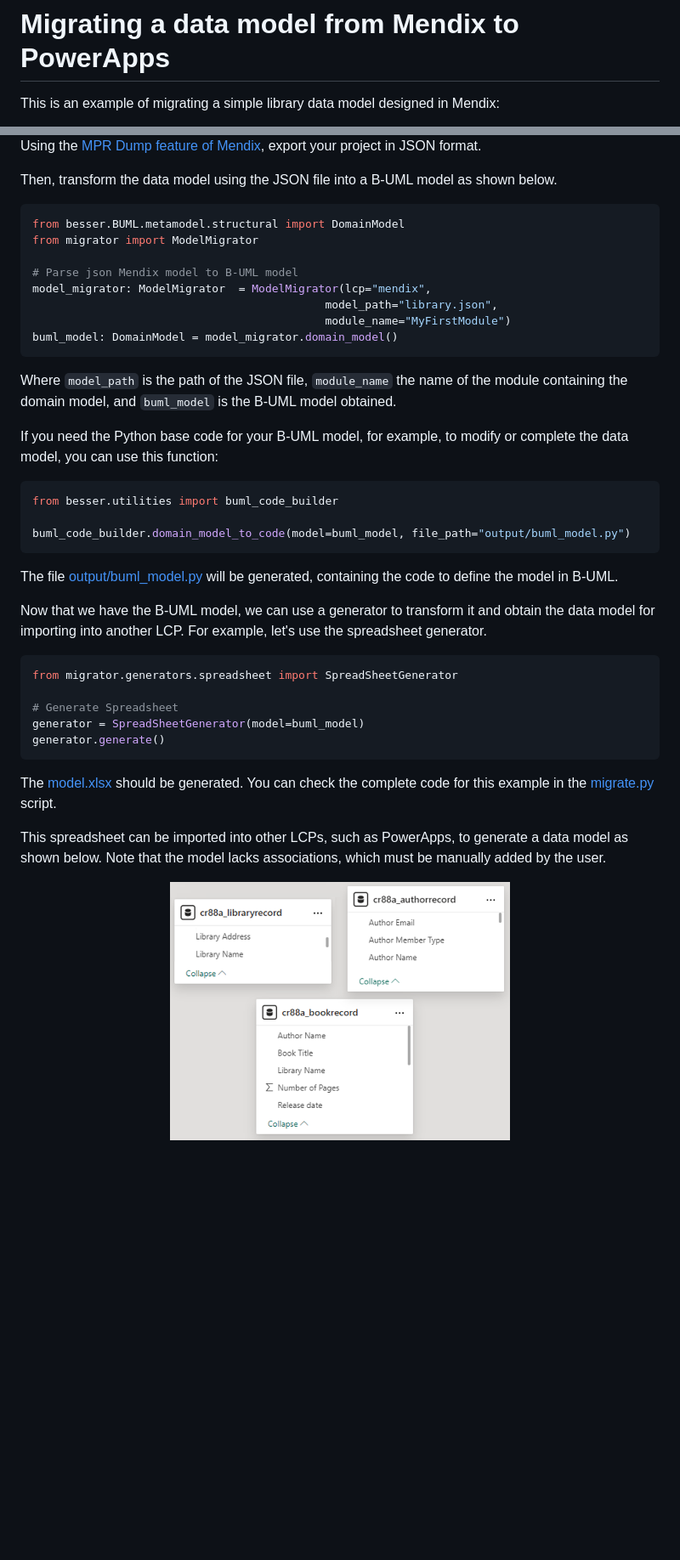
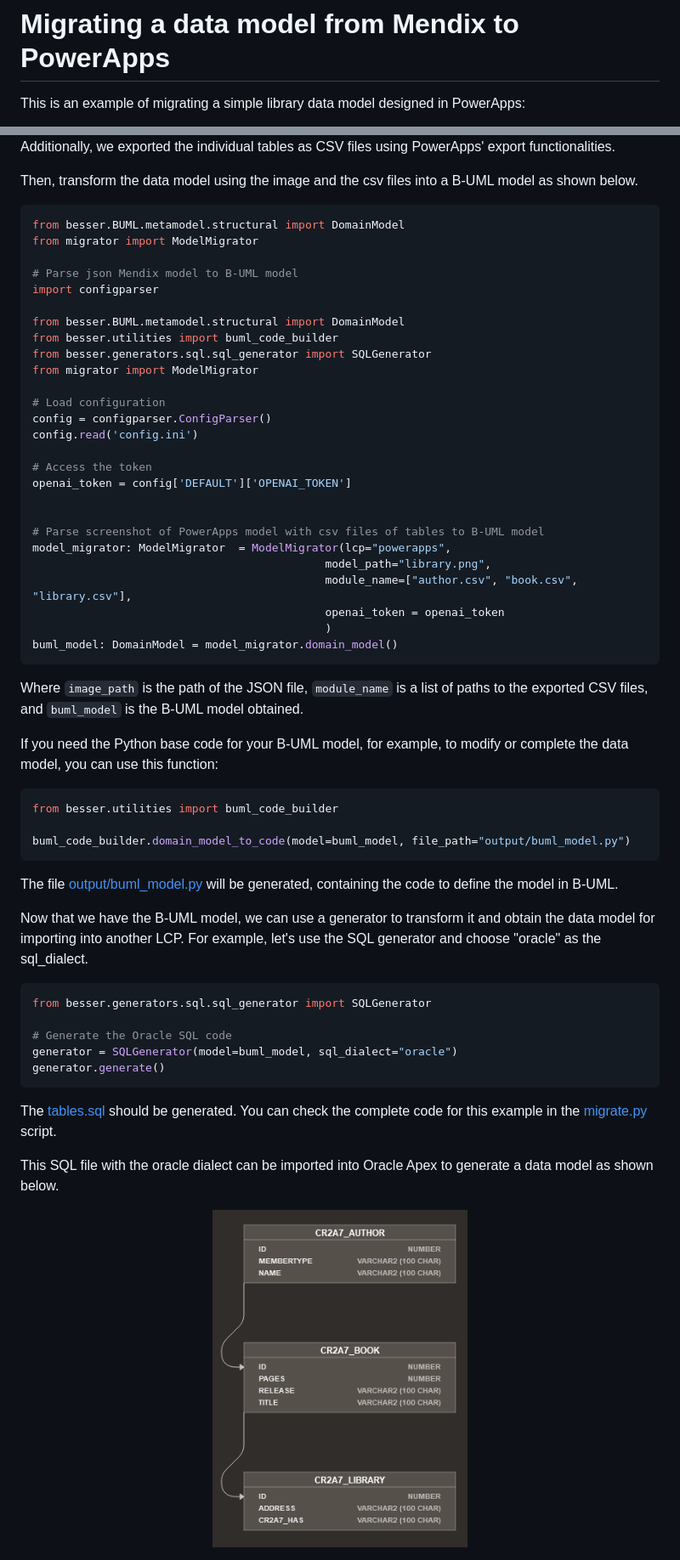
Before and after one commit to BESSER-PEARL/BESSER-Migration-Hub, a Markdown page: examples/powerapps_to_oracle_apex/README.md, 2 parts joined by grey strips. Shown: that part at 85% size. Drawn GitHub-style; pictures changed too: figs/oracle_apex_model.png (added); blank space fills up the shorter version.

````diff
--- a/examples/powerapps_to_oracle_apex/README.md
+++ b/examples/powerapps_to_oracle_apex/README.md
@@ -1,5 +1,5 @@
 # Migrating a data model from Mendix to PowerApps
 
-This is an example of migrating a simple library data model designed in Mendix:
+This is an example of migrating a simple library data model designed in PowerApps:
 
 <div align="center">
@@ -7,21 +7,39 @@ This is an example of migrating a simple library data model designed in Mendix:
 </div>
 
-Using the [MPR Dump feature of Mendix](https://docs.mendix.com/refguide/mx-command-line-tool/dump-mpr/), export your project in JSON format.
+Additionally, we exported the individual tables as CSV files using PowerApps' export functionalities.
 
-Then, transform the data model using the JSON file into a B-UML model as shown below.
+Then, transform the data model using the image and the csv files into a B-UML model as shown below.
 
 ```python
 from besser.BUML.metamodel.structural import DomainModel
 from migrator import ModelMigrator
 
 # Parse json Mendix model to B-UML model
-model_migrator: ModelMigrator  = ModelMigrator(lcp="mendix",
-                                            model_path="library.json",
-                                            module_name="MyFirstModule")
+import configparser
+
+from besser.BUML.metamodel.structural import DomainModel
+from besser.utilities import buml_code_builder
+from besser.generators.sql.sql_generator import SQLGenerator
+from migrator import ModelMigrator
+
+# Load configuration
+config = configparser.ConfigParser()
+config.read('config.ini')
+
+# Access the token
+openai_token = config['DEFAULT']['OPENAI_TOKEN']
+
+
+# Parse screenshot of PowerApps model with csv files of tables to B-UML model
+model_migrator: ModelMigrator  = ModelMigrator(lcp="powerapps",
+                                            model_path="library.png",
+                                            module_name=["author.csv", "book.csv", "library.csv"],
+                                            openai_token = openai_token
+                                            )
 buml_model: DomainModel = model_migrator.domain_model()
 ```
 
-Where `model_path` is the path of the JSON file, `module_name` the name of the module containing the domain model, and `buml_model` is the B-UML model obtained.
+Where `image_path` is the path of the JSON file, `module_name` is a list of paths to the exported CSV files, and `buml_model` is the B-UML model obtained.
 
 If you need the Python base code for your B-UML model, for example, to modify or complete the data model, you can use this function:
 
@@ -33,20 +51,20 @@ buml_code_builder.domain_model_to_code(model=buml_model, file_path="output/buml_
 
 The file [output/buml_model.py](output/buml_model.py) will be generated, containing the code to define the model in B-UML.
 
-Now that we have the B-UML model, we can use a generator to transform it and obtain the data model for importing into another LCP. For example, let's use the spreadsheet generator.
+Now that we have the B-UML model, we can use a generator to transform it and obtain the data model for importing into another LCP. For example, let's use the SQL generator and choose "oracle" as the sql_dialect.
 
 ```python
-from migrator.generators.spreadsheet import SpreadSheetGenerator
+from besser.generators.sql.sql_generator import SQLGenerator
 
-# Generate Spreadsheet
-generator = SpreadSheetGenerator(model=buml_model)
+# Generate the Oracle SQL code
+generator = SQLGenerator(model=buml_model, sql_dialect="oracle")
 generator.generate()
 ```
 
-The [model.xlsx](output/model.xlsx) should be generated. You can check the complete code for this example in the [migrate.py](migrate.py) script.
+The [tables.sql](output/tables.sql) should be generated. You can check the complete code for this example in the [migrate.py](migrate.py) script.
 
-This spreadsheet can be imported into other LCPs, such as PowerApps, to generate a data model as shown below. Note that the model lacks associations, which must be manually added by the user.
+This SQL file with the oracle dialect can be imported into Oracle Apex to generate a data model as shown below.
 
 <div align="center">
-  <img src="../../figs/powerapps_model.png" alt="PowerApps model" width="400"/>
+  <img src="../../figs/oracle_apex_model.png" alt="PowerApps model" width="300"/>
 </div>
````
Also changed, not shown: other parts of examples/powerapps_to_oracle_apex/README.md (+1 -1 lines).
